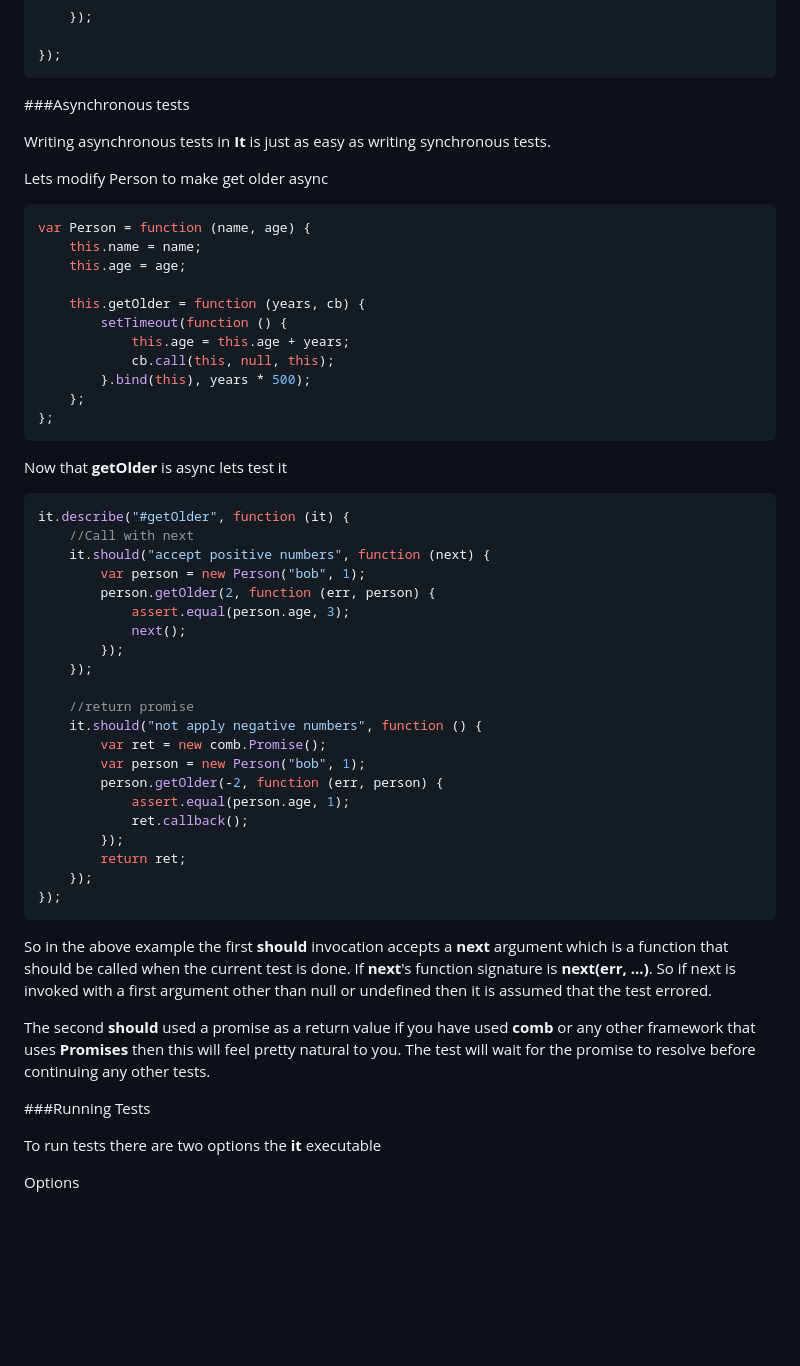
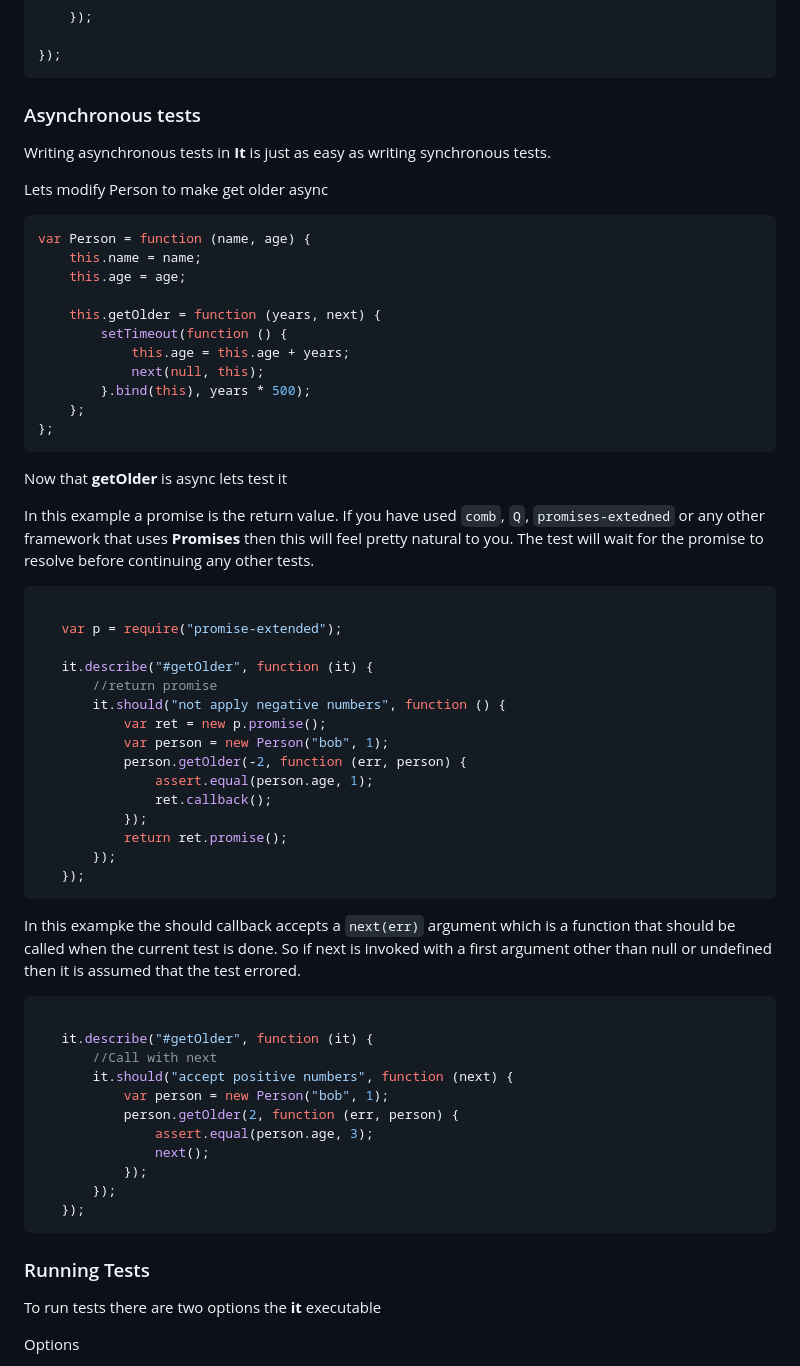
Before and after one commit to doug-martin/it, a Markdown page: readme.md, the part around the change printed below. Drawn GitHub-style; blank space fills up the shorter version.

````diff
--- a/readme.md
+++ b/readme.md
@@ -130,7 +157,7 @@ it.describe("#getOlder nested", function (it) {
 });
 ```
 
-###Asynchronous tests
+### Asynchronous tests
 
 Writing asynchronous tests in **It** is just as easy as writing synchronous tests.
 
@@ -141,10 +168,10 @@ var Person = function (name, age) {
     this.name = name;
     this.age = age;
 
-    this.getOlder = function (years, cb) {
+    this.getOlder = function (years, next) {
         setTimeout(function () {
             this.age = this.age + years;
-            cb.call(this, null, this);
+            next(null, this);
         }.bind(this), years * 500);
     };
 };
@@ -152,39 +179,46 @@ var Person = function (name, age) {
 
 Now that **getOlder** is async lets test it
 
+In this example a promise is the return value. If you have used `comb`, `Q`, `promises-extedned` or any other framework that uses
+**Promises** then this will feel pretty natural to you. The test will wait for the promise to resolve before  continuing any other tests.
+
+
 ```javascript
-it.describe("#getOlder", function (it) {
-    //Call with next
-    it.should("accept positive numbers", function (next) {
-        var person = new Person("bob", 1);
-        person.getOlder(2, function (err, person) {
-            assert.equal(person.age, 3);
-            next();
-        });
-    });
 
-    //return promise
-    it.should("not apply negative numbers", function () {
-        var ret = new comb.Promise();
-        var person = new Person("bob", 1);
-        person.getOlder(-2, function (err, person) {
-            assert.equal(person.age, 1);
-            ret.callback();
-        });
-        return ret;
-    });
-});
+   var p = require("promise-extended");
+
+   it.describe("#getOlder", function (it) {
+       //return promise
+       it.should("not apply negative numbers", function () {
+           var ret = new p.promise();
+           var person = new Person("bob", 1);
+           person.getOlder(-2, function (err, person) {
+               assert.equal(person.age, 1);
+               ret.callback();
+           });
+           return ret.promise();
+       });
+   });
 ```
 
-So in the above example the first **should** invocation accepts a **next** argument which is a function that should
-be called when the current test is done. If **next**'s function signature is **next(err, ...)**. So if next is invoked
-with a first argument other than null or undefined then it is assumed that the test errored.
+In this exampke the should callback accepts a `next(err)` argument which is a function that should be called when the current test is done. So if next is invoked with a first argument other than null or undefined then
+it is assumed that the test errored.
 
-The second **should** used a promise as a return value if you have used **comb** or any other framework that uses
-**Promises** then this will feel pretty natural to you. The test will wait for the promise to resolve before
-continuing any other tests.
+```javascript
 
-###Running Tests
+   it.describe("#getOlder", function (it) {
+       //Call with next
+       it.should("accept positive numbers", function (next) {
+           var person = new Person("bob", 1);
+           person.getOlder(2, function (err, person) {
+               assert.equal(person.age, 3);
+               next();
+           });
+       });
+   });
+```
+
+### Running Tests
 
 To run tests there are two options the **it** executable
 
````
Also changed, not shown: other parts of readme.md (+61 -49 lines), assets/browser.png (added), assets/dot.png (added), assets/spec.png (added), assets/tap.png (added), 6 other files.
